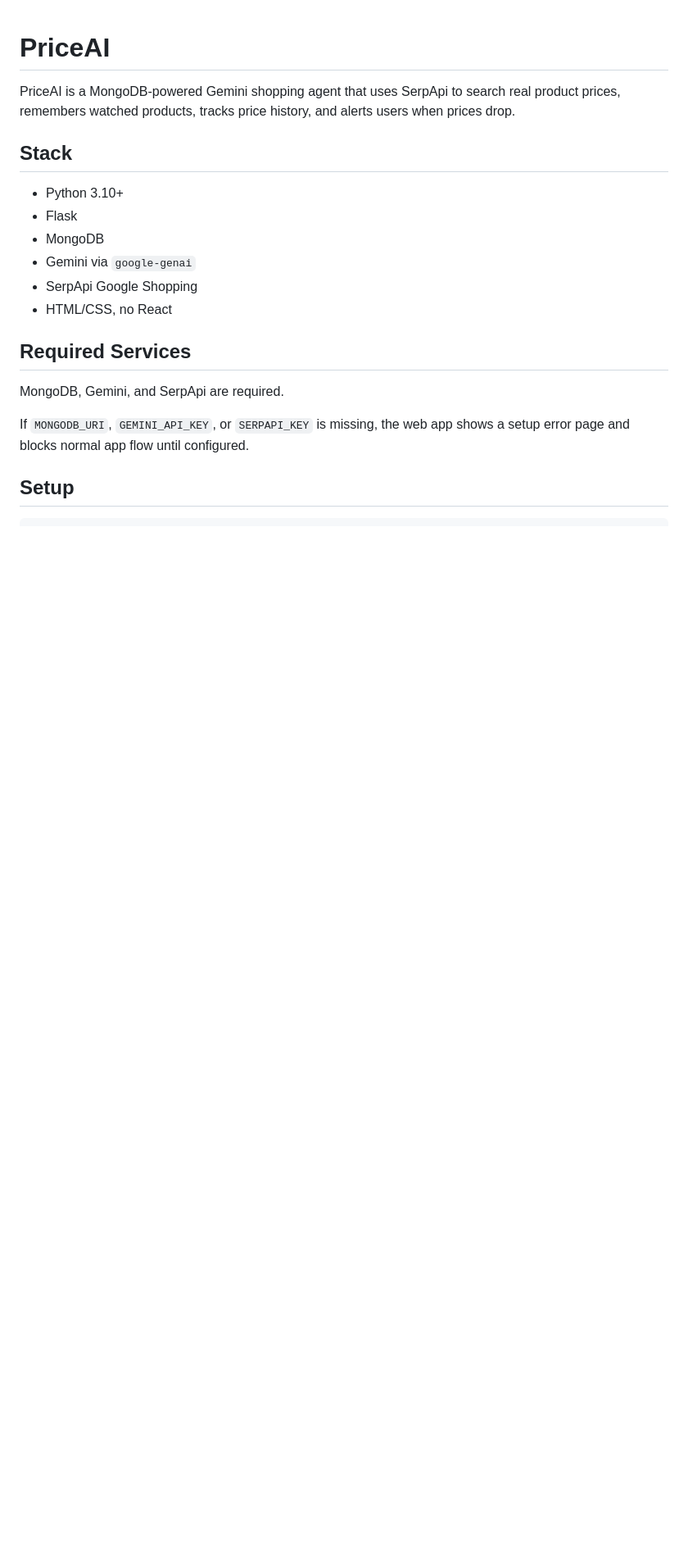
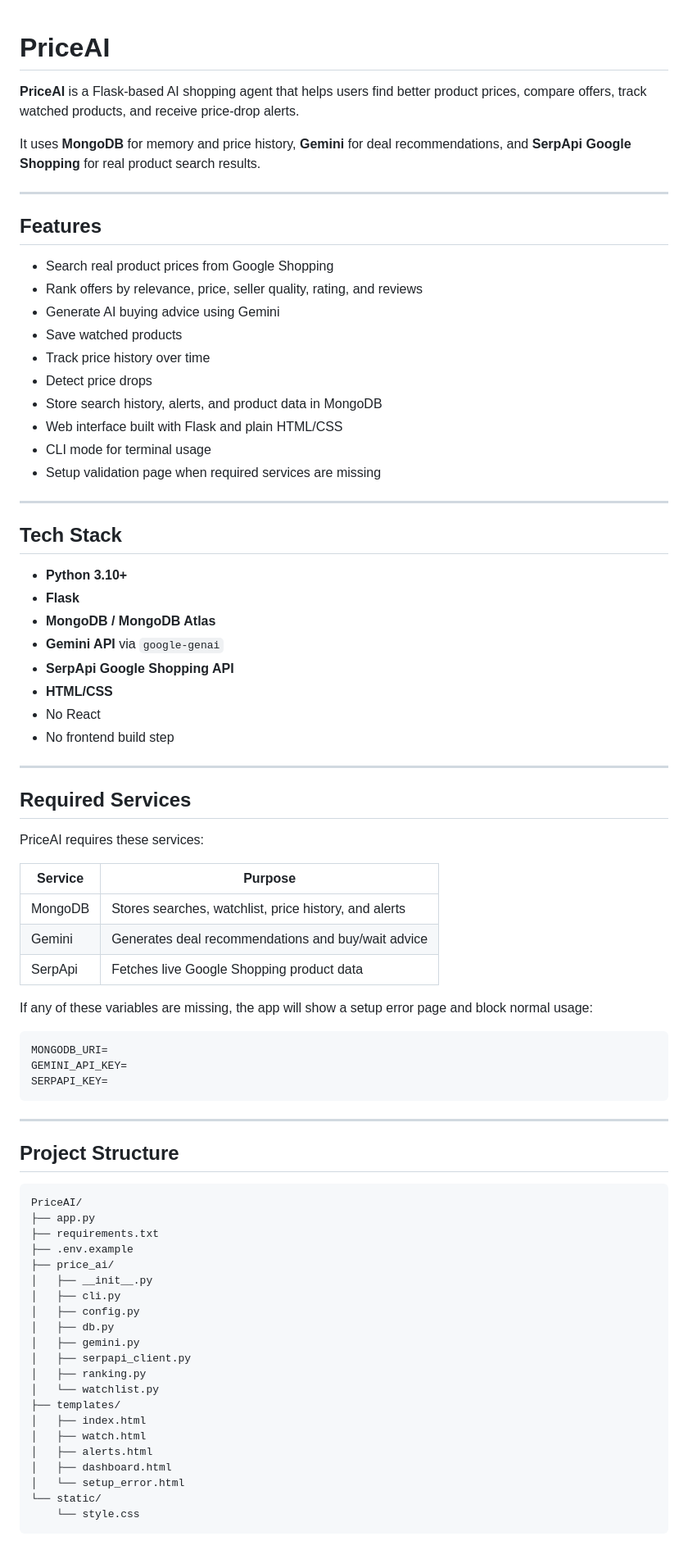
Before and after one commit to aplek0/PriceAi, a Markdown page: README.md, the part around one of its changes. Shown at 82% size. GitHub-like rendering; blank space fills up the shorter version.

````diff
--- a/README.md
+++ b/README.md
@@ -1,20 +1,82 @@
 # PriceAI
 
-PriceAI is a MongoDB-powered Gemini shopping agent that uses SerpApi to search real product prices, remembers watched products, tracks price history, and alerts users when prices drop.
+**PriceAI** is a Flask-based AI shopping agent that helps users find better product prices, compare offers, track watched products, and receive price-drop alerts.
 
-## Stack
+It uses **MongoDB** for memory and price history, **Gemini** for deal recommendations, and **SerpApi Google Shopping** for real product search results.
 
-- Python 3.10+
-- Flask
-- MongoDB
-- Gemini via `google-genai`
-- SerpApi Google Shopping
-- HTML/CSS, no React
+---
+
+## Features
+
+* Search real product prices from Google Shopping
+* Rank offers by relevance, price, seller quality, rating, and reviews
+* Generate AI buying advice using Gemini
+* Save watched products
+* Track price history over time
+* Detect price drops
+* Store search history, alerts, and product data in MongoDB
+* Web interface built with Flask and plain HTML/CSS
+* CLI mode for terminal usage
+* Setup validation page when required services are missing
+
+---
+
+## Tech Stack
+
+* **Python 3.10+**
+* **Flask**
+* **MongoDB / MongoDB Atlas**
+* **Gemini API** via `google-genai`
+* **SerpApi Google Shopping API**
+* **HTML/CSS**
+* No React
+* No frontend build step
+
+---
 
 ## Required Services
 
-MongoDB, Gemini, and SerpApi are required.
+PriceAI requires these services:
 
-If `MONGODB_URI`, `GEMINI_API_KEY`, or `SERPAPI_KEY` is missing, the web app shows a setup error page and blocks normal app flow until configured.
+| Service | Purpose                                               |
+| ------- | ----------------------------------------------------- |
+| MongoDB | Stores searches, watchlist, price history, and alerts |
+| Gemini  | Generates deal recommendations and buy/wait advice    |
+| SerpApi | Fetches live Google Shopping product data             |
 
-## Setup
+If any of these variables are missing, the app will show a setup error page and block normal usage:
+
+```env
+MONGODB_URI=
+GEMINI_API_KEY=
+SERPAPI_KEY=
+```
+
+---
+
+## Project Structure
+
+```text
+PriceAI/
+├── app.py
+├── requirements.txt
+├── .env.example
+├── price_ai/
+│   ├── __init__.py
+│   ├── cli.py
+│   ├── config.py
+│   ├── db.py
+│   ├── gemini.py
+│   ├── serpapi_client.py
+│   ├── ranking.py
+│   └── watchlist.py
+├── templates/
+│   ├── index.html
+│   ├── watch.html
+│   ├── alerts.html
+│   ├── dashboard.html
+│   └── setup_error.html
+└── static/
+    └── style.css
+```
+
````
Also changed, not shown: other parts of README.md (+226 -44 lines).
